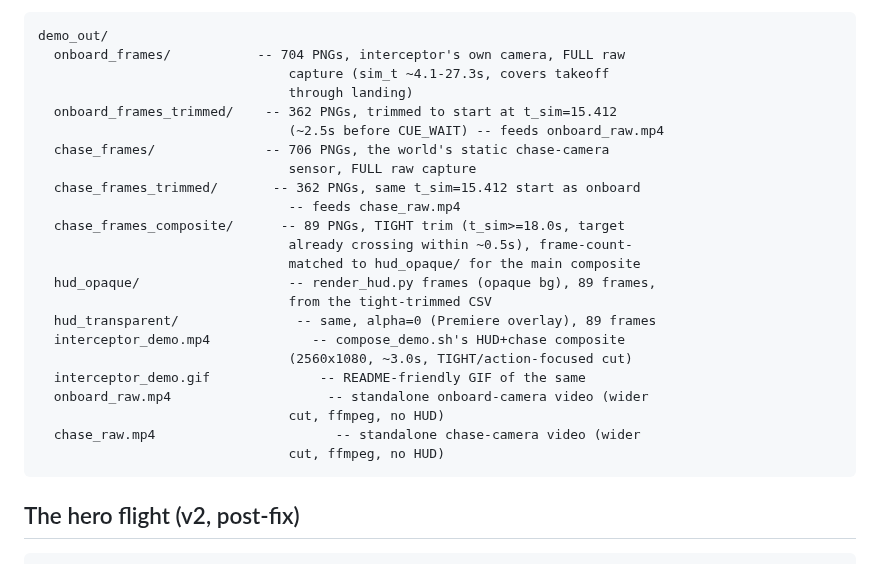
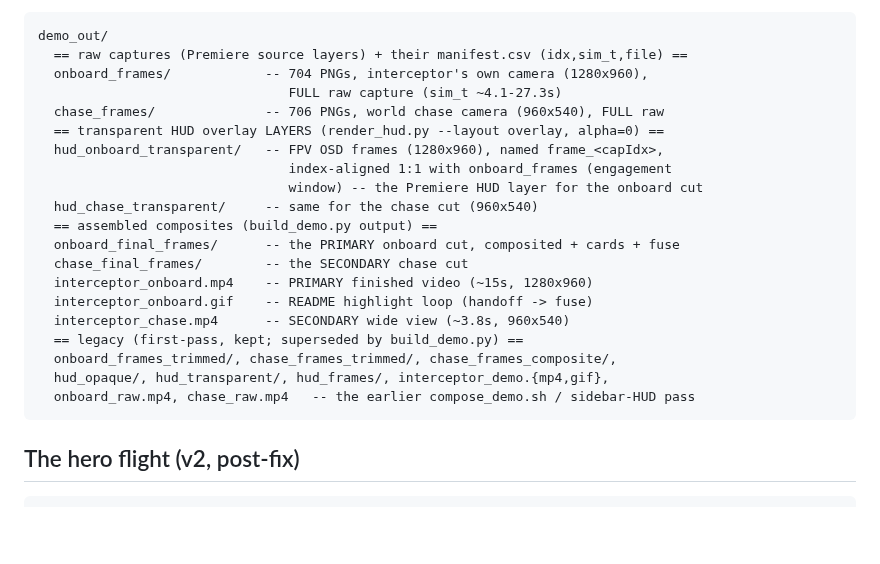
Before and after one commit to Swampyemerson/interceptor-sim, a Markdown page: demo_out/README.md, the part around one of its changes. GitHub-like rendering; blank space fills up the shorter version.

````diff
--- a/demo_out/README.md
+++ b/demo_out/README.md
@@ -77,28 +133,25 @@ render-side patch:
 
 ```
 demo_out/
-  onboard_frames/           -- 704 PNGs, interceptor's own camera, FULL raw
-                                capture (sim_t ~4.1-27.3s, covers takeoff
-                                through landing)
-  onboard_frames_trimmed/    -- 362 PNGs, trimmed to start at t_sim=15.412
-                                (~2.5s before CUE_WAIT) -- feeds onboard_raw.mp4
-  chase_frames/              -- 706 PNGs, the world's static chase-camera
-                                sensor, FULL raw capture
-  chase_frames_trimmed/       -- 362 PNGs, same t_sim=15.412 start as onboard
-                                -- feeds chase_raw.mp4
-  chase_frames_composite/      -- 89 PNGs, TIGHT trim (t_sim>=18.0s, target
-                                already crossing within ~0.5s), frame-count-
-                                matched to hud_opaque/ for the main composite
-  hud_opaque/                   -- render_hud.py frames (opaque bg), 89 frames,
-                                from the tight-trimmed CSV
-  hud_transparent/               -- same, alpha=0 (Premiere overlay), 89 frames
-  interceptor_demo.mp4             -- compose_demo.sh's HUD+chase composite
-                                (2560x1080, ~3.0s, TIGHT/action-focused cut)
-  interceptor_demo.gif              -- README-friendly GIF of the same
-  onboard_raw.mp4                    -- standalone onboard-camera video (wider
-                                cut, ffmpeg, no HUD)
-  chase_raw.mp4                       -- standalone chase-camera video (wider
-                                cut, ffmpeg, no HUD)
+  == raw captures (Premiere source layers) + their manifest.csv (idx,sim_t,file) ==
+  onboard_frames/            -- 704 PNGs, interceptor's own camera (1280x960),
+                                FULL raw capture (sim_t ~4.1-27.3s)
+  chase_frames/              -- 706 PNGs, world chase camera (960x540), FULL raw
+  == transparent HUD overlay LAYERS (render_hud.py --layout overlay, alpha=0) ==
+  hud_onboard_transparent/   -- FPV OSD frames (1280x960), named frame_<capIdx>,
+                                index-aligned 1:1 with onboard_frames (engagement
+                                window) -- the Premiere HUD layer for the onboard cut
+  hud_chase_transparent/     -- same for the chase cut (960x540)
+  == assembled composites (build_demo.py output) ==
+  onboard_final_frames/      -- the PRIMARY onboard cut, composited + cards + fuse
+  chase_final_frames/        -- the SECONDARY chase cut
+  interceptor_onboard.mp4    -- PRIMARY finished video (~15s, 1280x960)
+  interceptor_onboard.gif    -- README highlight loop (handoff -> fuse)
+  interceptor_chase.mp4      -- SECONDARY wide view (~3.8s, 960x540)
+  == legacy (first-pass, kept; superseded by build_demo.py) ==
+  onboard_frames_trimmed/, chase_frames_trimmed/, chase_frames_composite/,
+  hud_opaque/, hud_transparent/, hud_frames/, interceptor_demo.{mp4,gif},
+  onboard_raw.mp4, chase_raw.mp4   -- the earlier compose_demo.sh / sidebar-HUD pass
 ```
 
 ## The hero flight (v2, post-fix)
````
Also changed, not shown: other parts of demo_out/README.md (+57 -1 lines), docs/images/demo_chase_final.png, docs/images/demo_onboard_final.png, 2 other files.
